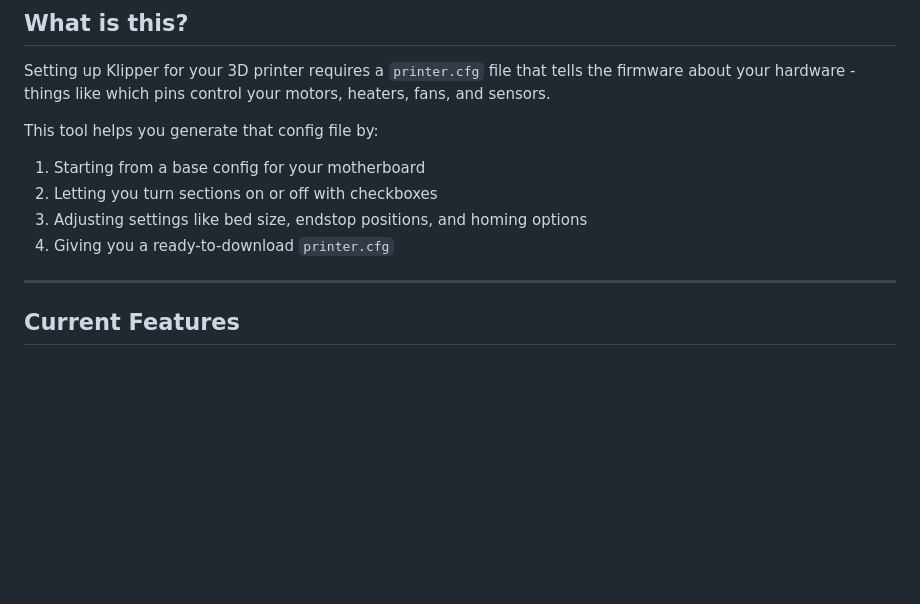
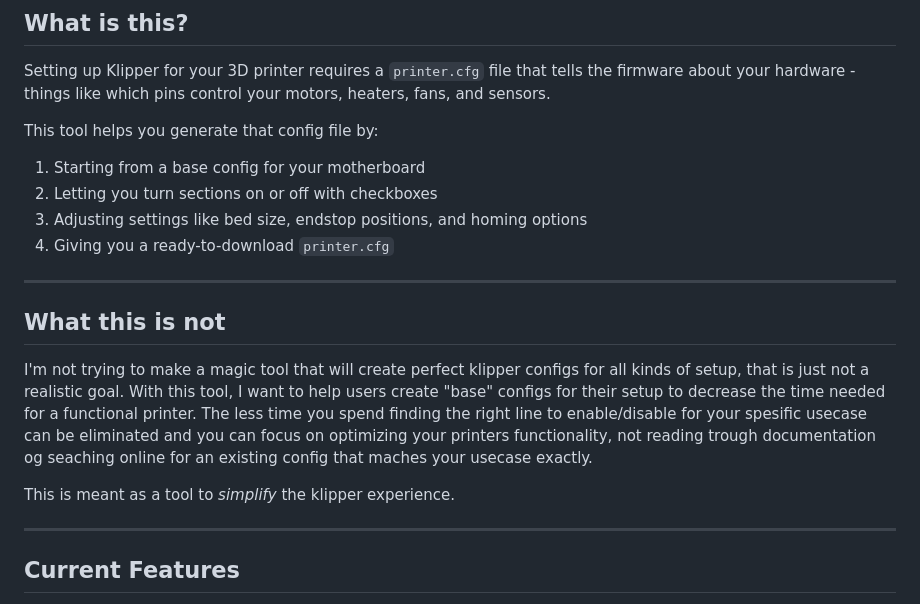
Before and after one commit to Kanrog/klipper-config-generator, a Markdown page: README.md, the part around the change. GitHub-like rendering; blank space fills up the shorter version.

```diff
--- a/README.md
+++ b/README.md
@@ -24,6 +24,16 @@ This tool helps you generate that config file by:
 2. Letting you turn sections on or off with checkboxes
 3. Adjusting settings like bed size, endstop positions, and homing options
 4. Giving you a ready-to-download `printer.cfg`
+
+---
+
+## What this is not
+
+I'm not trying to make a magic tool that will create perfect klipper configs for all kinds of setup, that is just not a realistic goal.
+With this tool, I want to help users create "base" configs for their setup to decrease the time needed for a functional printer.
+The less time you spend finding the right line to enable/disable for your spesific usecase can be eliminated and you can focus on optimizing your printers functionality, not reading trough documentation og seaching online for an existing config that maches your usecase exactly.
+
+This is meant as a tool to _simplify_ the klipper experience.
 
 ---
 
```
